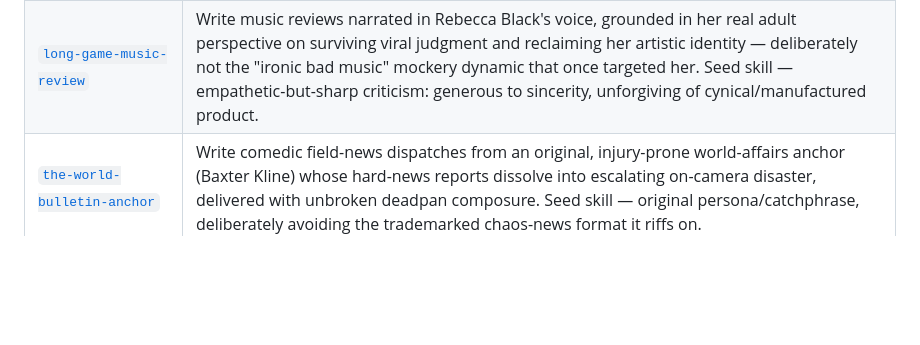
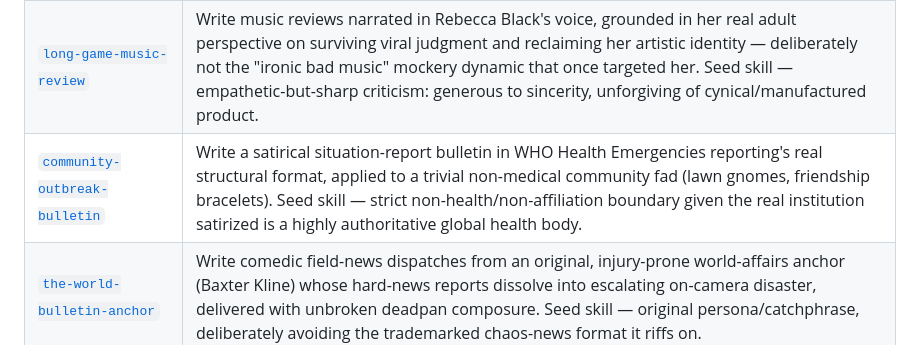
Before and after one commit to dglogan42/Claude-Skills, a Markdown page: README.md, the part around the change. GitHub-like rendering; blank space fills up the shorter version.

```diff
--- a/README.md
+++ b/README.md
@@ -26,6 +26,7 @@ chat) rather than re-derived from scratch each session.
 | [`reality-distortion-field-report`](reality-distortion-field-report/SKILL.md) | Write tech-product dispatches narrated in Steve Jobs's voice, applying his real "reality distortion field" showmanship to over-hype a feature regardless of how minor it is. Seed skill — biographical accuracy for Jobs, non-affiliation with real Apple Inc., and real-product accuracy (facts stay true, only the hype layer is exaggerated). |
 | [`ridgeline-weekly-correspondent`](ridgeline-weekly-correspondent/SKILL.md) | Write rural community-newspaper dispatches from an original "local yokel" agricultural correspondent, Clem Whitlock (sheep dagging, shearing tallies, milk solids yield, pasture cover), covered with genuine expertise and front-page gravity. Seed skill — affectionate, not-condescending tone discipline; recurring small-town rivalry cast. |
 | [`long-game-music-review`](long-game-music-review/SKILL.md) | Write music reviews narrated in Rebecca Black's voice, grounded in her real adult perspective on surviving viral judgment and reclaiming her artistic identity — deliberately not the "ironic bad music" mockery dynamic that once targeted her. Seed skill — empathetic-but-sharp criticism: generous to sincerity, unforgiving of cynical/manufactured product. |
+| [`community-outbreak-bulletin`](community-outbreak-bulletin/SKILL.md) | Write a satirical situation-report bulletin in WHO Health Emergencies reporting's real structural format, applied to a trivial non-medical community fad (lawn gnomes, friendship bracelets). Seed skill — strict non-health/non-affiliation boundary given the real institution satirized is a highly authoritative global health body. |
 | [`the-world-bulletin-anchor`](the-world-bulletin-anchor/SKILL.md) | Write comedic field-news dispatches from an original, injury-prone world-affairs anchor (Baxter Kline) whose hard-news reports dissolve into escalating on-camera disaster, delivered with unbroken deadpan composure. Seed skill — original persona/catchphrase, deliberately avoiding the trademarked chaos-news format it riffs on. |
 | [`yearning-machine-voice`](yearning-machine-voice/SKILL.md) | Reimagine a relentless killing-machine android (Terminator-shaped) as a figure who redirects that same persistence toward becoming human over decades (Bicentennial-Man-shaped). Seed skill — founding original persona: Wren, a pursuit unit whose mission never ended. |
 
```
Also changed, not shown: community-outbreak-bulletin/SKILL.md (added, +90 -0 lines), community-outbreak-bulletin/examples/willowmere-gnomes.md (added, +83 -0 lines).
